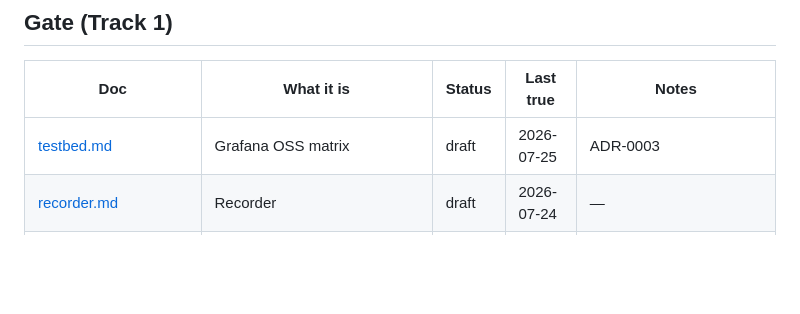
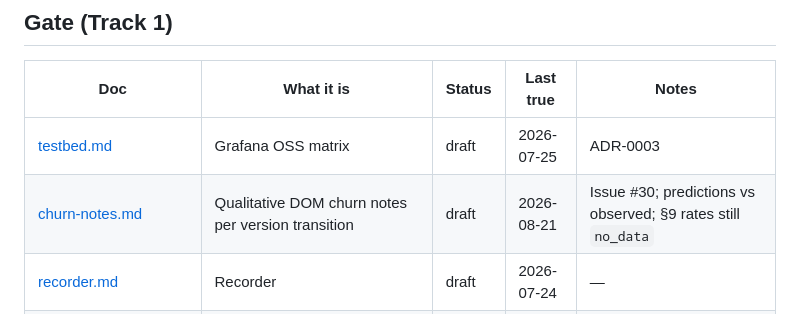
Before and after one commit to DevToolie/Paragent, a Markdown page: docs/README.md, the part around the change. Rendered like a GitHub page; blank space fills up the shorter version.

Commit message:
docs(gate): qualitative DOM churn notes per version transition (#30)
Co-authored-by: Cursor <cursoragent@cursor.com>

```diff
--- a/docs/README.md
+++ b/docs/README.md
@@ -117,6 +117,7 @@ Integrity surface: **[INTEGRITY-AUDIT.md](./INTEGRITY-AUDIT.md)**.
 | Doc | What it is | Status | Last true | Notes |
 | --- | --- | --- | --- | --- |
 | [testbed.md](gate/testbed.md) | Grafana OSS matrix | draft | 2026-07-25 | ADR-0003 |
+| [churn-notes.md](gate/churn-notes.md) | Qualitative DOM churn notes per version transition | draft | 2026-08-21 | Issue #30; predictions vs observed; §9 rates still `no_data` |
 | [recorder.md](gate/recorder.md) | Recorder | draft | 2026-07-24 | — |
 | [compiler.md](gate/compiler.md) | Compiler | draft | 2026-08-12 | Its own `1/12` pre-check number annotated against ADR-0017's `7/12` authoritative recount |
 | [runner.md](gate/runner.md) | Replay / repair | draft | 2026-07-24 | Measured gate number pending |
```
Also changed, not shown: docs/gate/churn-notes.md (added, +202 -0 lines).
